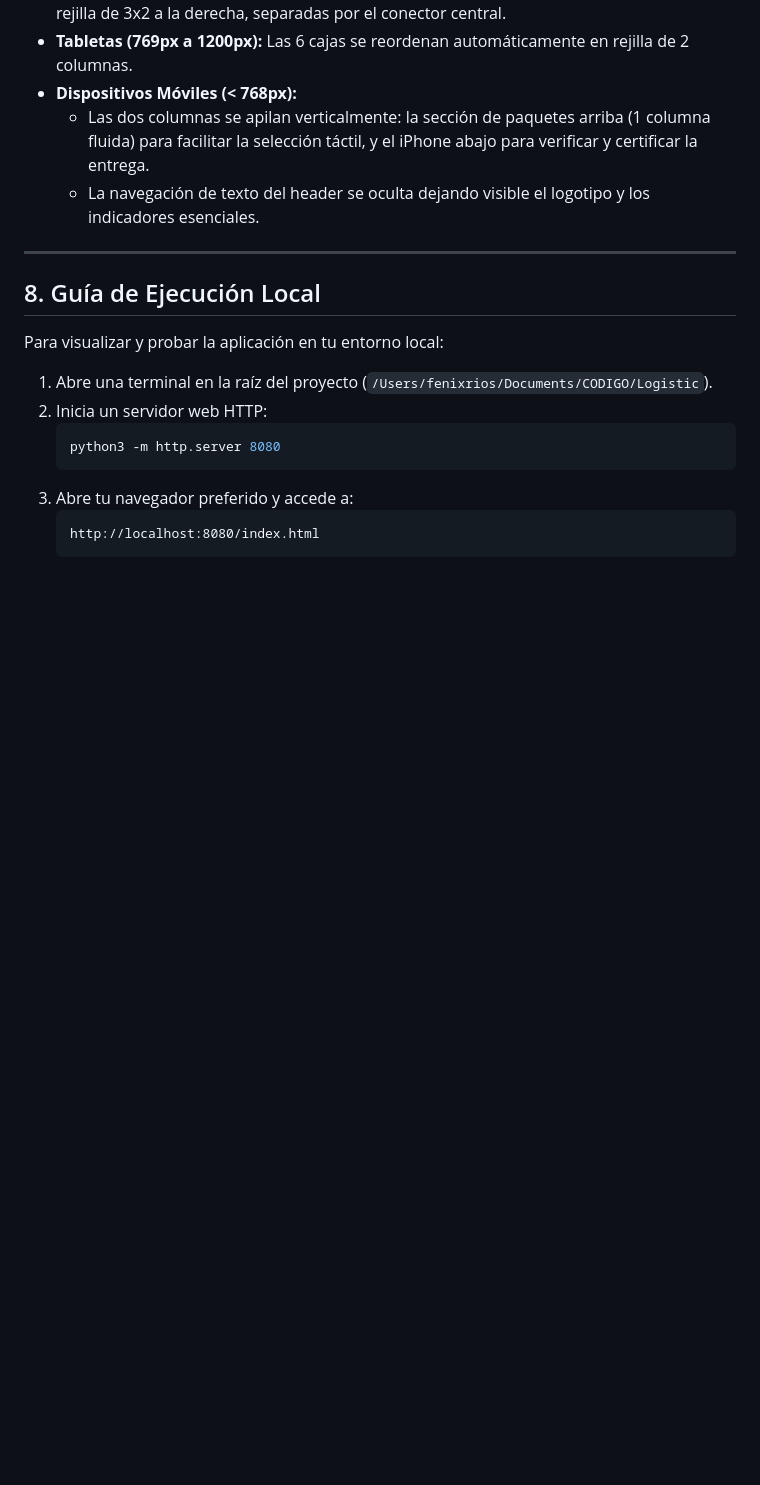
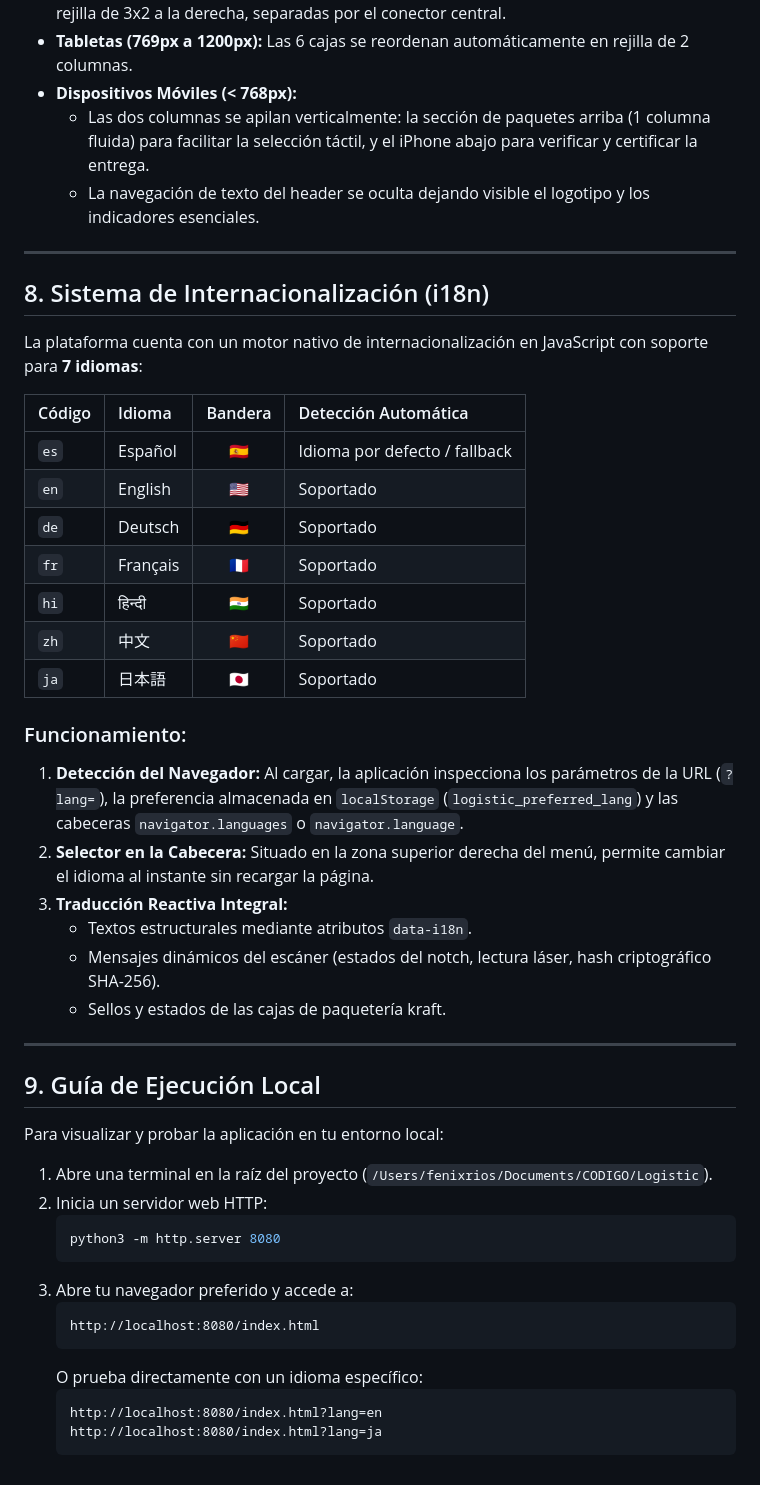
Before and after one commit to fenixninja/Logistic, a Markdown page: guide.md, the part around the change. GitHub-like rendering; blank space fills up the shorter version.

Commit message:
docs: add i18n technical guide section

````diff
--- a/guide.md
+++ b/guide.md
@@ -165,7 +165,31 @@ Al pulsar el botón **«CERTIFICAR RECEPCIÓN»**:
 
 ---
 
-## 8. Guía de Ejecución Local
+## 8. Sistema de Internacionalización (i18n)
+
+La plataforma cuenta con un motor nativo de internacionalización en JavaScript con soporte para **7 idiomas**:
+
+| Código | Idioma | Bandera | Detección Automática |
+| :--- | :--- | :---: | :--- |
+| `es` | Español | 🇪🇸 | Idioma por defecto / fallback |
+| `en` | English | 🇺🇸 | Soportado |
+| `de` | Deutsch | 🇩🇪 | Soportado |
+| `fr` | Français | 🇫🇷 | Soportado |
+| `hi` | हिन्दी | 🇮🇳 | Soportado |
+| `zh` | 中文 | 🇨🇳 | Soportado |
+| `ja` | 日本語 | 🇯🇵 | Soportado |
+
+### Funcionamiento:
+1. **Detección del Navegador:** Al cargar, la aplicación inspecciona los parámetros de la URL (`?lang=`), la preferencia almacenada en `localStorage` (`logistic_preferred_lang`) y las cabeceras `navigator.languages` o `navigator.language`.
+2. **Selector en la Cabecera:** Situado en la zona superior derecha del menú, permite cambiar el idioma al instante sin recargar la página.
+3. **Traducción Reactiva Integral:**
+   - Textos estructurales mediante atributos `data-i18n`.
+   - Mensajes dinámicos del escáner (estados del notch, lectura láser, hash criptográfico SHA-256).
+   - Sellos y estados de las cajas de paquetería kraft.
+
+---
+
+## 9. Guía de Ejecución Local
 
 Para visualizar y probar la aplicación en tu entorno local:
 
@@ -178,3 +202,8 @@ Para visualizar y probar la aplicación en tu entorno local:
    ```
    http://localhost:8080/index.html
    ```
+   O prueba directamente con un idioma específico:
+   ```
+   http://localhost:8080/index.html?lang=en
+   http://localhost:8080/index.html?lang=ja
+   ```
````
